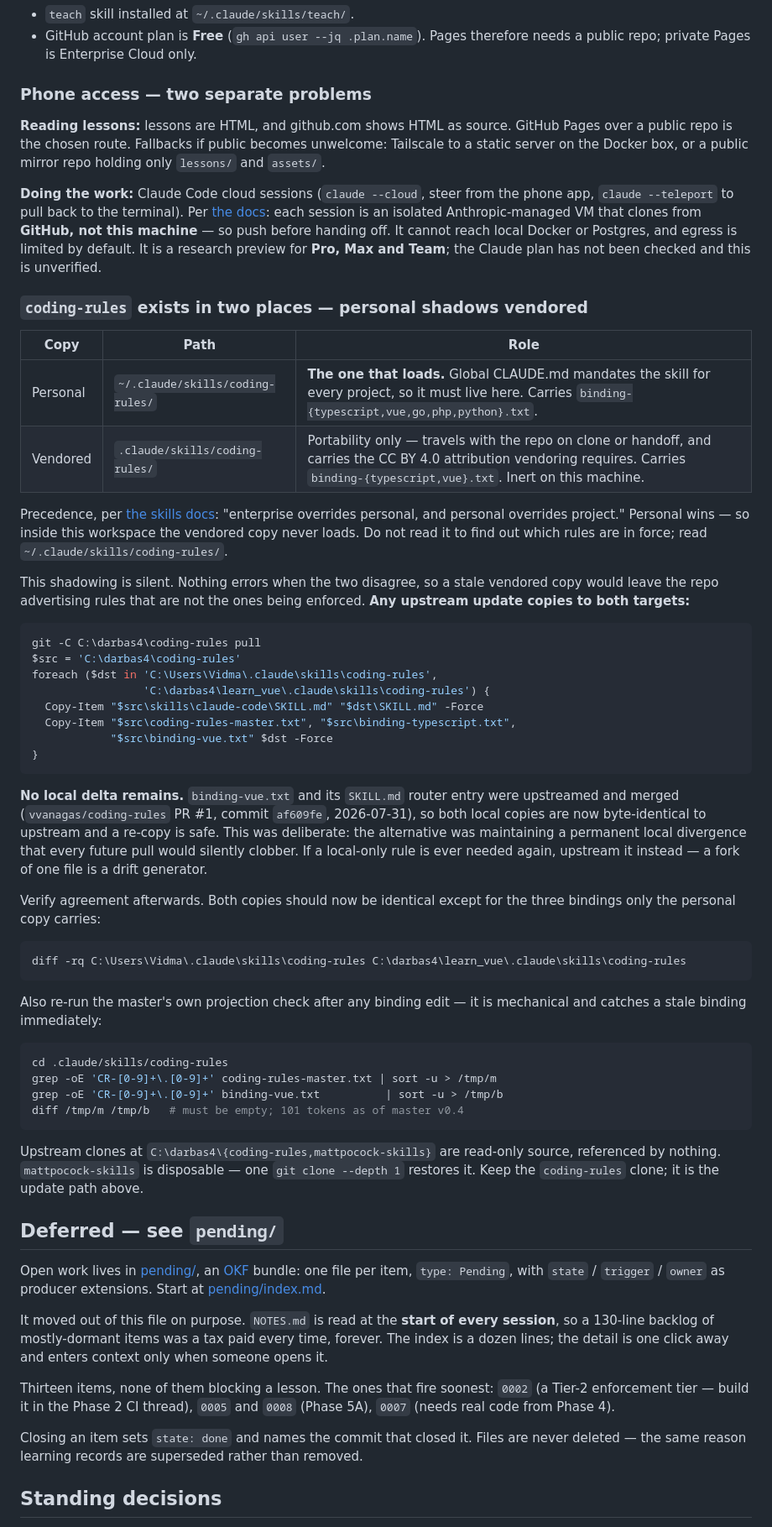
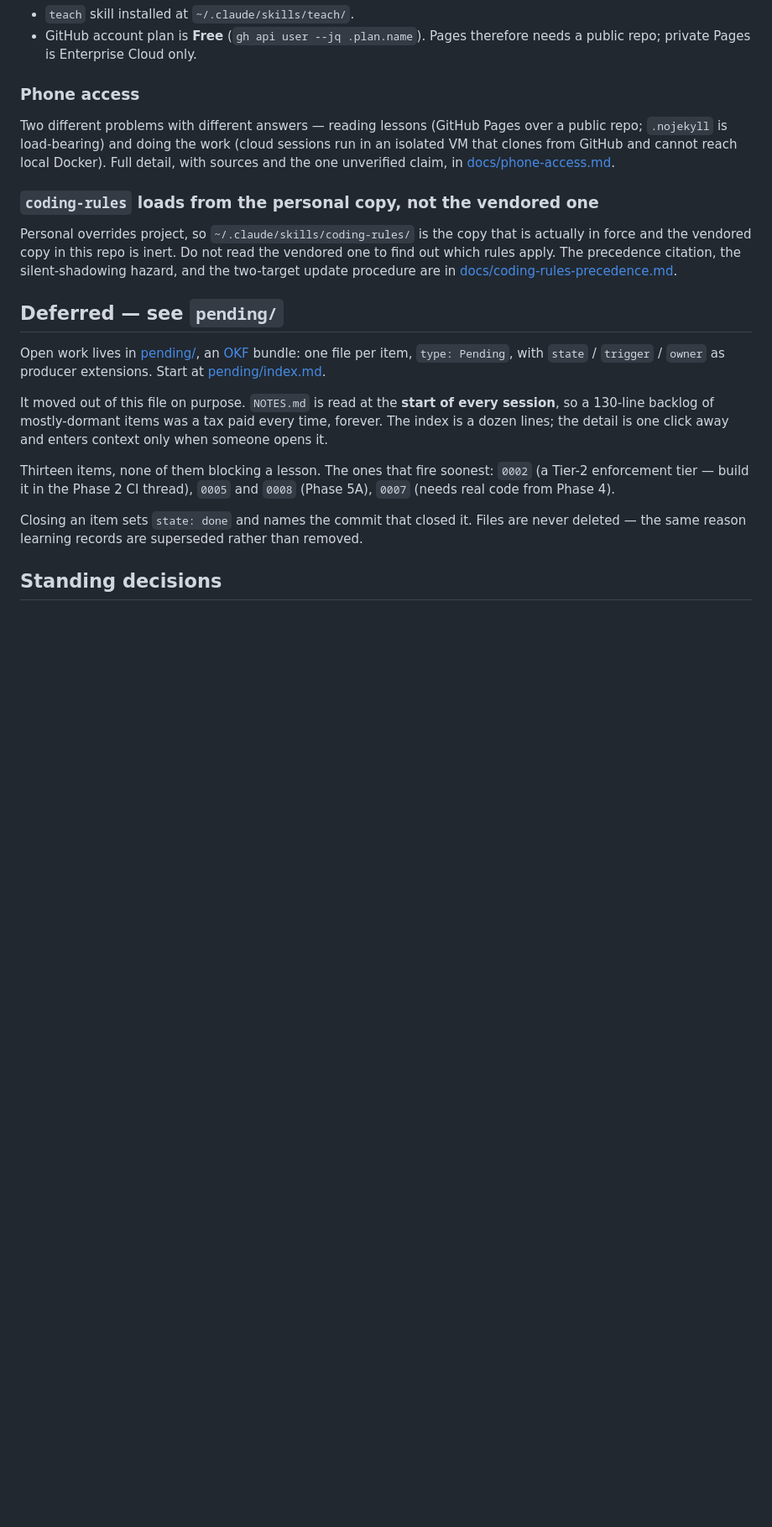
Before and after one commit to vvanagas/learn_vue, a Markdown page: NOTES.md, the part around the change. Shown at 84% size. GitHub-like rendering; blank space fills up the shorter version.

````diff
--- a/NOTES.md
+++ b/NOTES.md
@@ -38,77 +38,21 @@ weakness is *below* Vue, not in it.
 - GitHub account plan is **Free** (`gh api user --jq .plan.name`). Pages
   therefore needs a public repo; private Pages is Enterprise Cloud only.
 
-### Phone access — two separate problems
+### Phone access
 
-**Reading lessons:** lessons are HTML, and github.com shows HTML as source.
-GitHub Pages over a public repo is the chosen route. Fallbacks if public becomes
-unwelcome: Tailscale to a static server on the Docker box, or a public
-mirror repo holding only `lessons/` and `assets/`.
+Two different problems with different answers — reading lessons (GitHub Pages
+over a public repo; `.nojekyll` is load-bearing) and doing the work (cloud
+sessions run in an isolated VM that clones from GitHub and cannot reach local
+Docker). Full detail, with sources and the one unverified claim, in
+[docs/phone-access.md](./docs/phone-access.md).
 
-**Doing the work:** Claude Code cloud sessions (`claude --cloud`, steer from the
-phone app, `claude --teleport` to pull back to the terminal). Per
-[the docs](https://code.claude.com/docs/en/claude-code-on-the-web): each session
-is an isolated Anthropic-managed VM that clones from **GitHub, not this
-machine** — so push before handing off. It cannot reach local Docker or
-Postgres, and egress is limited by default. It is a research preview for **Pro,
-Max and Team**; the Claude plan has not been checked and this is unverified.
+### `coding-rules` loads from the personal copy, not the vendored one
 
-### `coding-rules` exists in two places — personal shadows vendored
-
-| Copy | Path | Role |
-|---|---|---|
-| Personal | `~/.claude/skills/coding-rules/` | **The one that loads.** Global CLAUDE.md mandates the skill for every project, so it must live here. Carries `binding-{typescript,vue,go,php,python}.txt`. |
-| Vendored | `.claude/skills/coding-rules/` | Portability only — travels with the repo on clone or handoff, and carries the CC BY 4.0 attribution vendoring requires. Carries `binding-{typescript,vue}.txt`. Inert on this machine. |
-
-Precedence, per [the skills docs](https://code.claude.com/docs/en/skills): "enterprise
-overrides personal, and personal overrides project." Personal wins — so inside
-this workspace the vendored copy never loads. Do not read it to find out which
-rules are in force; read `~/.claude/skills/coding-rules/`.
-
-This shadowing is silent. Nothing errors when the two disagree, so a stale
-vendored copy would leave the repo advertising rules that are not the ones being
-enforced. **Any upstream update copies to both targets:**
-
-```powershell
-git -C C:\darbas4\coding-rules pull
-$src = 'C:\darbas4\coding-rules'
-foreach ($dst in 'C:\Users\Vidma\.claude\skills\coding-rules',
-                 'C:\darbas4\learn_vue\.claude\skills\coding-rules') {
-  Copy-Item "$src\skills\claude-code\SKILL.md" "$dst\SKILL.md" -Force
-  Copy-Item "$src\coding-rules-master.txt", "$src\binding-typescript.txt",
-            "$src\binding-vue.txt" $dst -Force
-}
-```
-
-**No local delta remains.** `binding-vue.txt` and its `SKILL.md` router entry
-were upstreamed and merged (`vvanagas/coding-rules` PR #1, commit `af609fe`,
-2026-07-31), so both local copies are now byte-identical to upstream and a
-re-copy is safe. This was deliberate: the alternative was maintaining a
-permanent local divergence that every future pull would silently clobber. If a
-local-only rule is ever needed again, upstream it instead — a fork of one file
-is a drift generator.
-
-Verify agreement afterwards. Both copies should now be identical except for the
-three bindings only the personal copy carries:
-
-```powershell
-diff -rq C:\Users\Vidma\.claude\skills\coding-rules C:\darbas4\learn_vue\.claude\skills\coding-rules
-```
-
-Also re-run the master's own projection check after any binding edit — it is
-mechanical and catches a stale binding immediately:
-
-```bash
-cd .claude/skills/coding-rules
-grep -oE 'CR-[0-9]+\.[0-9]+' coding-rules-master.txt | sort -u > /tmp/m
-grep -oE 'CR-[0-9]+\.[0-9]+' binding-vue.txt          | sort -u > /tmp/b
-diff /tmp/m /tmp/b   # must be empty; 101 tokens as of master v0.4
-```
-
-Upstream clones at `C:\darbas4\{coding-rules,mattpocock-skills}` are read-only
-source, referenced by nothing. `mattpocock-skills` is disposable — one
-`git clone --depth 1` restores it. Keep the `coding-rules` clone; it is the
-update path above.
+Personal overrides project, so `~/.claude/skills/coding-rules/` is the copy that
+is actually in force and the vendored copy in this repo is inert. Do not read
+the vendored one to find out which rules apply. The precedence citation, the
+silent-shadowing hazard, and the two-target update procedure are in
+[docs/coding-rules-precedence.md](./docs/coding-rules-precedence.md).
 
 ## Deferred — see `pending/`
 
````
Also changed, not shown: docs/coding-rules-precedence.md (added, +85 -0 lines), docs/phone-access.md (added, +61 -0 lines).
